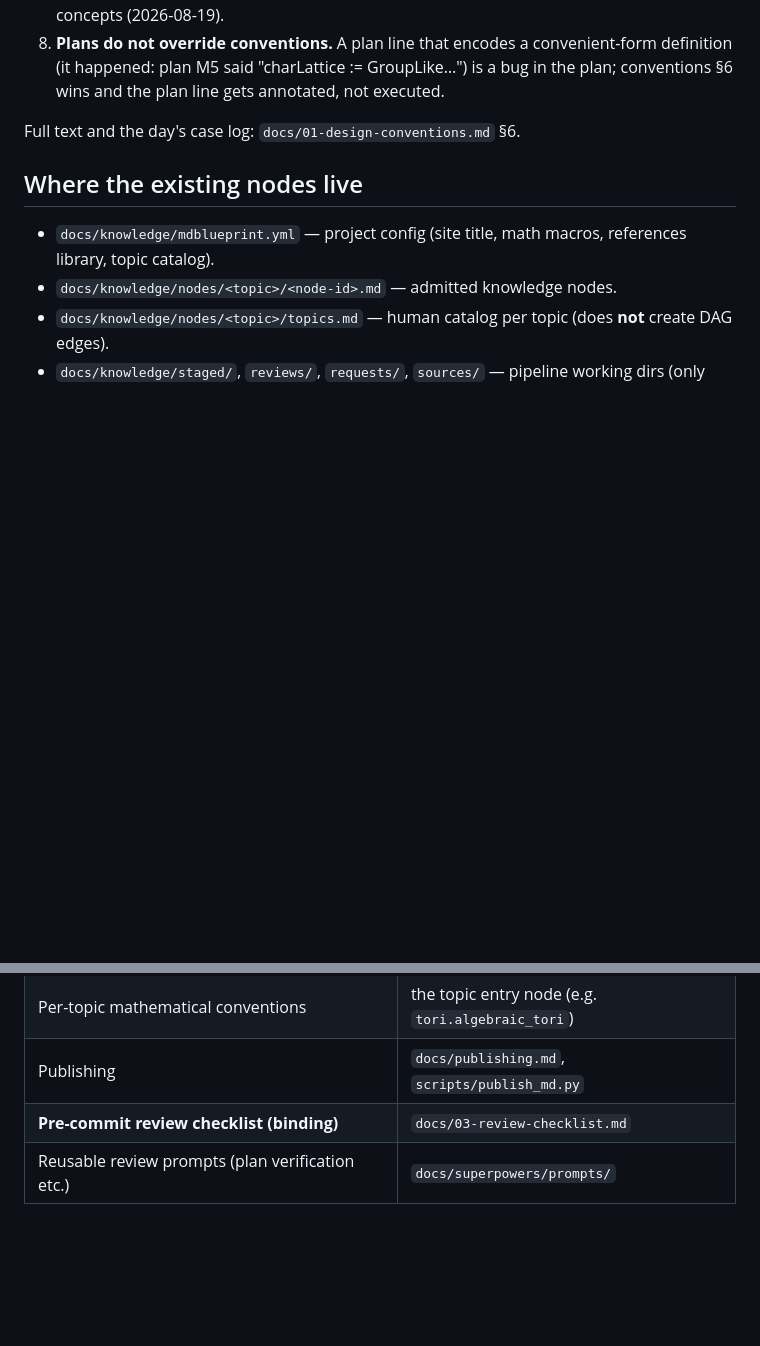
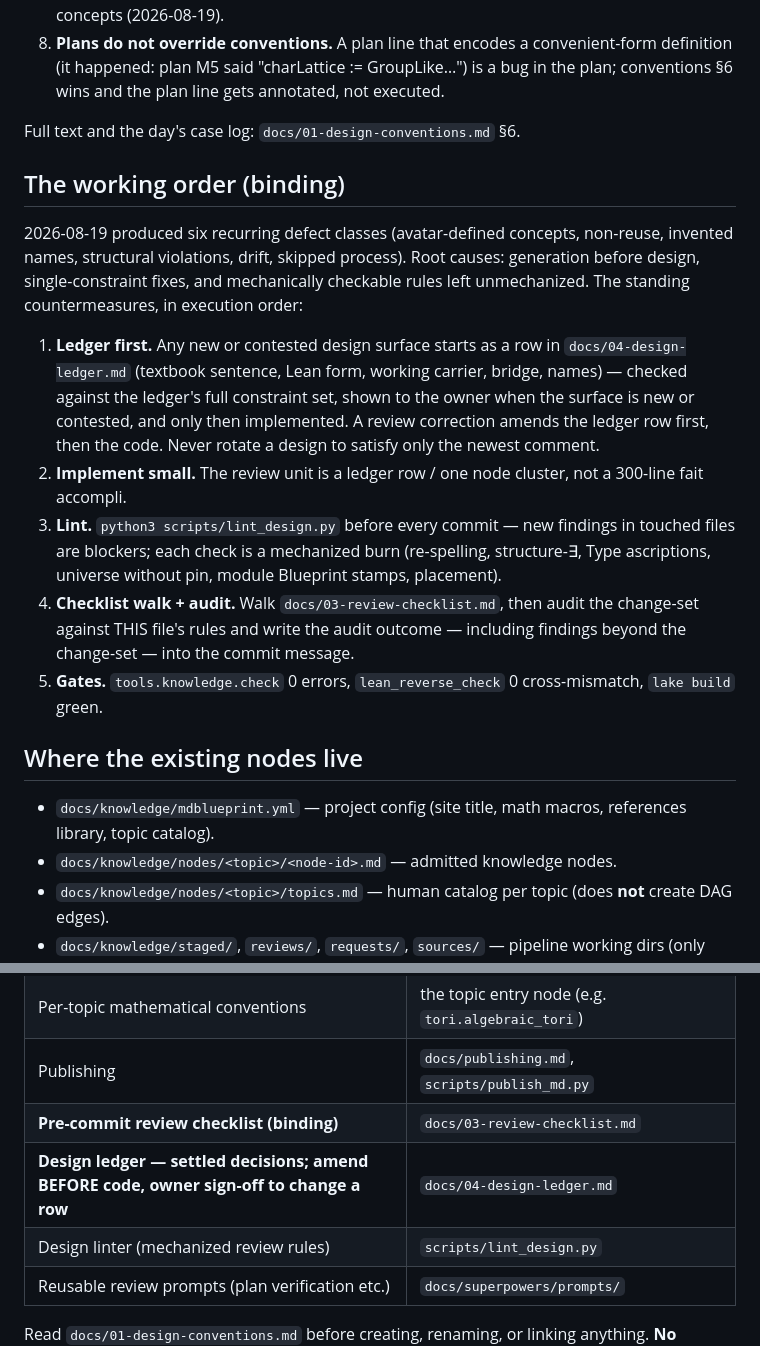
Before and after one commit to Langlandsproject/Langlands, a Markdown page: AGENTS.md, 2 parts joined by grey strips. Drawn GitHub-style; blank space fills up the shorter version.

Commit message:
docs: AGENTS working order — ledger-first, small units, lint, checklist audit, gates (owner directive)

```diff
--- a/AGENTS.md
+++ b/AGENTS.md
@@ -88,6 +88,34 @@ mathematical definition**. The procedure that prevents it:
 
 Full text and the day's case log: `docs/01-design-conventions.md` §6.
 
+## The working order (binding)
+
+2026-08-19 produced six recurring defect classes (avatar-defined
+concepts, non-reuse, invented names, structural violations, drift,
+skipped process). Root causes: generation before design,
+single-constraint fixes, and mechanically checkable rules left
+unmechanized. The standing countermeasures, in execution order:
+
+1. **Ledger first.** Any new or contested design surface starts as a
+   row in `docs/04-design-ledger.md` (textbook sentence, Lean form,
+   working carrier, bridge, names) — checked against the ledger's
+   full constraint set, shown to the owner when the surface is new
+   or contested, and only then implemented. A review correction
+   amends the ledger row first, then the code. Never rotate a design
+   to satisfy only the newest comment.
+2. **Implement small.** The review unit is a ledger row / one node
+   cluster, not a 300-line fait accompli.
+3. **Lint.** `python3 scripts/lint_design.py` before every commit —
+   new findings in touched files are blockers; each check is a
+   mechanized burn (re-spelling, structure-∃, Type ascriptions,
+   universe without pin, module Blueprint stamps, placement).
+4. **Checklist walk + audit.** Walk `docs/03-review-checklist.md`,
+   then audit the change-set against THIS file's rules and write the
+   audit outcome — including findings beyond the change-set — into
+   the commit message.
+5. **Gates.** `tools.knowledge.check` 0 errors,
+   `lean_reverse_check` 0 cross-mismatch, `lake build` green.
+
 ## Where the existing nodes live
 
 - `docs/knowledge/mdblueprint.yml` — project config (site title, math
@@ -117,6 +145,8 @@ on the topic-level node via `uses:`.
 | Per-topic mathematical conventions | the topic entry node (e.g. `tori.algebraic_tori`) |
 | Publishing | `docs/publishing.md`, `scripts/publish_md.py` |
 | **Pre-commit review checklist (binding)** | `docs/03-review-checklist.md` |
+| **Design ledger — settled decisions; amend BEFORE code, owner sign-off to change a row** | `docs/04-design-ledger.md` |
+| Design linter (mechanized review rules) | `scripts/lint_design.py` |
 | Reusable review prompts (plan verification etc.) | `docs/superpowers/prompts/` |
 
 Read `docs/01-design-conventions.md` before creating, renaming, or
```
